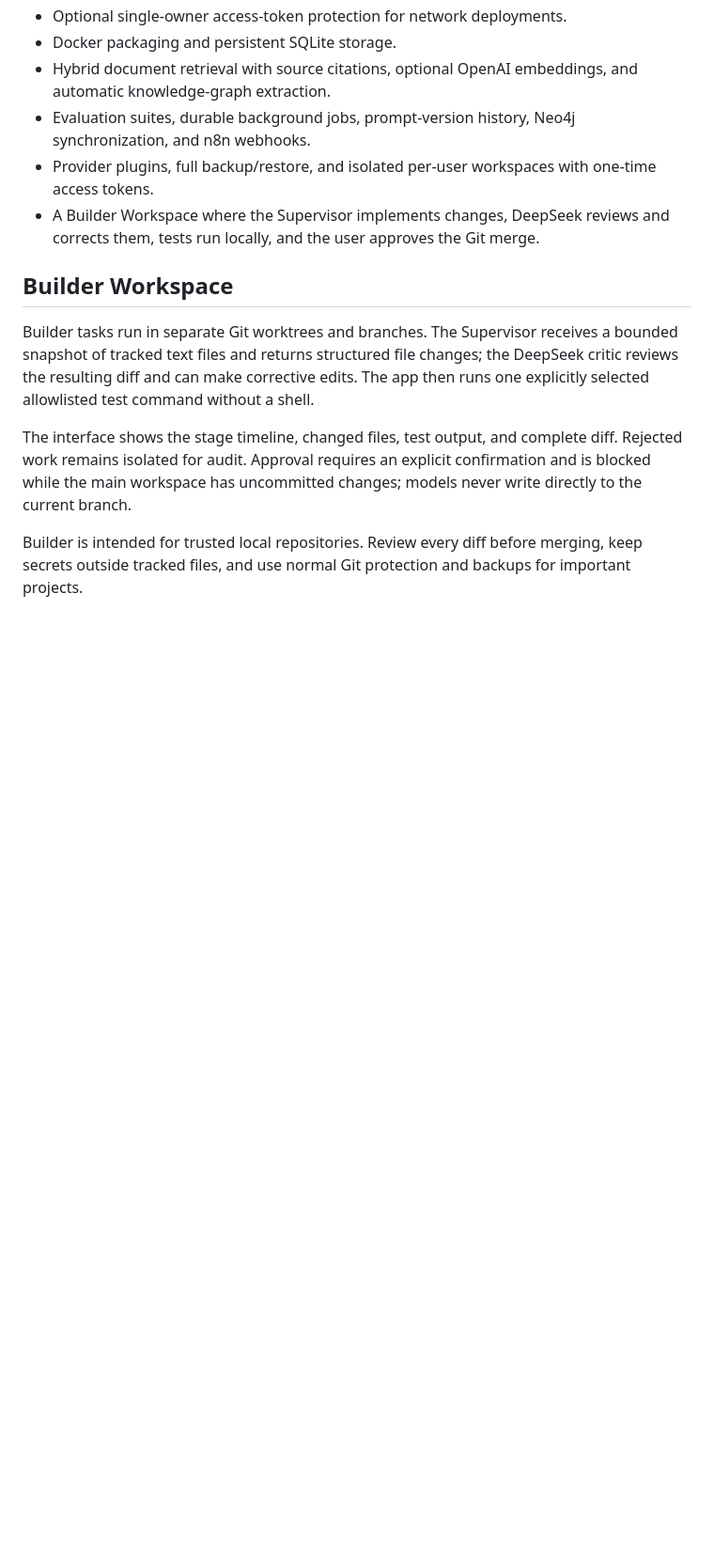
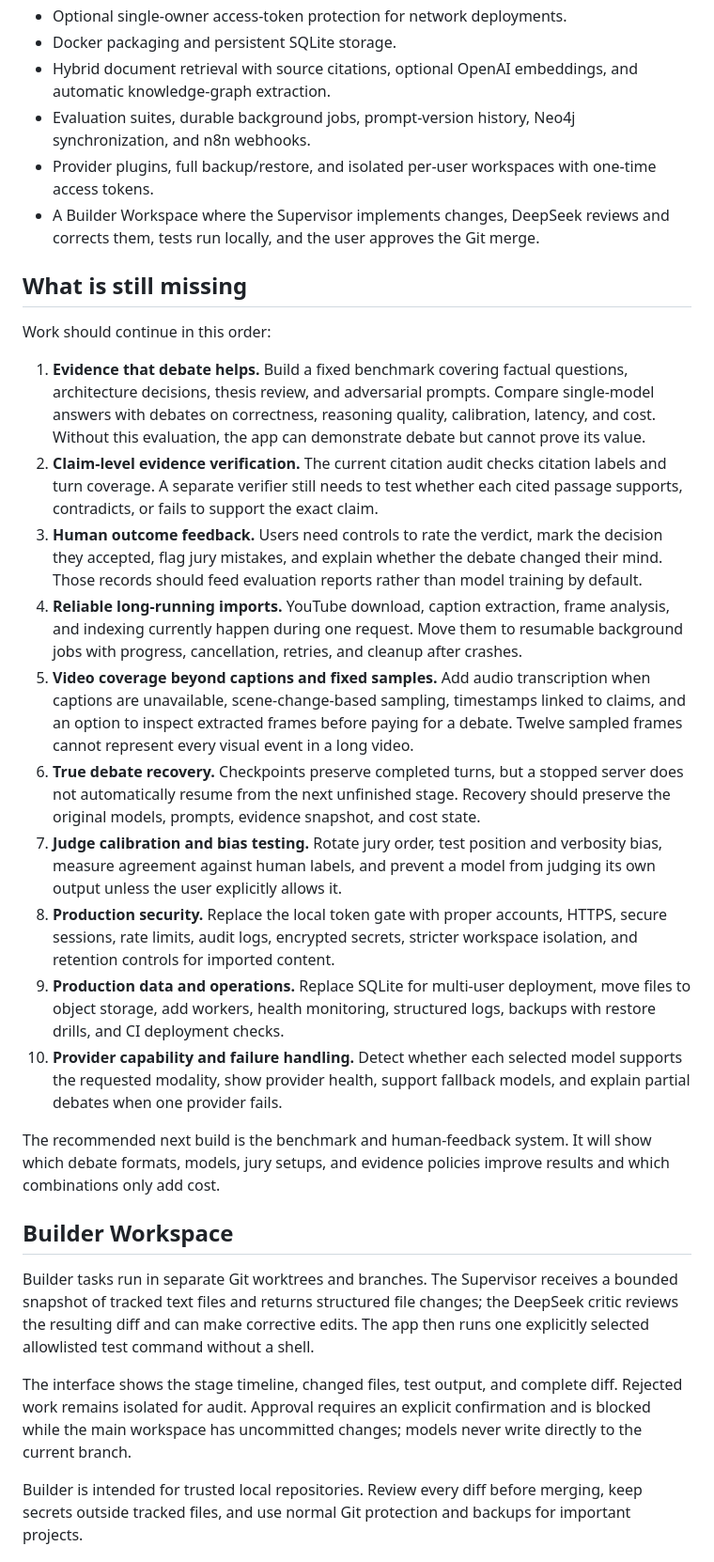
Before and after one commit to AhmedkhalilDAOUDI/my-ai-team, a Markdown page: README.md, the part around one of its changes. Shown at 94% size. GitHub-like rendering; blank space fills up the shorter version.

Commit message:
Document product limitations and roadmap

```diff
--- a/README.md
+++ b/README.md
@@ -43,6 +45,23 @@ Add at least one provider API key to `.env`, then open <http://127.0.0.1:8000>.
 - Evaluation suites, durable background jobs, prompt-version history, Neo4j synchronization, and n8n webhooks.
 - Provider plugins, full backup/restore, and isolated per-user workspaces with one-time access tokens.
 - A Builder Workspace where the Supervisor implements changes, DeepSeek reviews and corrects them, tests run locally, and the user approves the Git merge.
+
+## What is still missing
+
+Work should continue in this order:
+
+1. **Evidence that debate helps.** Build a fixed benchmark covering factual questions, architecture decisions, thesis review, and adversarial prompts. Compare single-model answers with debates on correctness, reasoning quality, calibration, latency, and cost. Without this evaluation, the app can demonstrate debate but cannot prove its value.
+2. **Claim-level evidence verification.** The current citation audit checks citation labels and turn coverage. A separate verifier still needs to test whether each cited passage supports, contradicts, or fails to support the exact claim.
+3. **Human outcome feedback.** Users need controls to rate the verdict, mark the decision they accepted, flag jury mistakes, and explain whether the debate changed their mind. Those records should feed evaluation reports rather than model training by default.
+4. **Reliable long-running imports.** YouTube download, caption extraction, frame analysis, and indexing currently happen during one request. Move them to resumable background jobs with progress, cancellation, retries, and cleanup after crashes.
+5. **Video coverage beyond captions and fixed samples.** Add audio transcription when captions are unavailable, scene-change-based sampling, timestamps linked to claims, and an option to inspect extracted frames before paying for a debate. Twelve sampled frames cannot represent every visual event in a long video.
+6. **True debate recovery.** Checkpoints preserve completed turns, but a stopped server does not automatically resume from the next unfinished stage. Recovery should preserve the original models, prompts, evidence snapshot, and cost state.
+7. **Judge calibration and bias testing.** Rotate jury order, test position and verbosity bias, measure agreement against human labels, and prevent a model from judging its own output unless the user explicitly allows it.
+8. **Production security.** Replace the local token gate with proper accounts, HTTPS, secure sessions, rate limits, audit logs, encrypted secrets, stricter workspace isolation, and retention controls for imported content.
+9. **Production data and operations.** Replace SQLite for multi-user deployment, move files to object storage, add workers, health monitoring, structured logs, backups with restore drills, and CI deployment checks.
+10. **Provider capability and failure handling.** Detect whether each selected model supports the requested modality, show provider health, support fallback models, and explain partial debates when one provider fails.
+
+The recommended next build is the benchmark and human-feedback system. It will show which debate formats, models, jury setups, and evidence policies improve results and which combinations only add cost.
 
 ## Builder Workspace
 
```
Also changed, not shown: other parts of README.md (+2 -0 lines).
